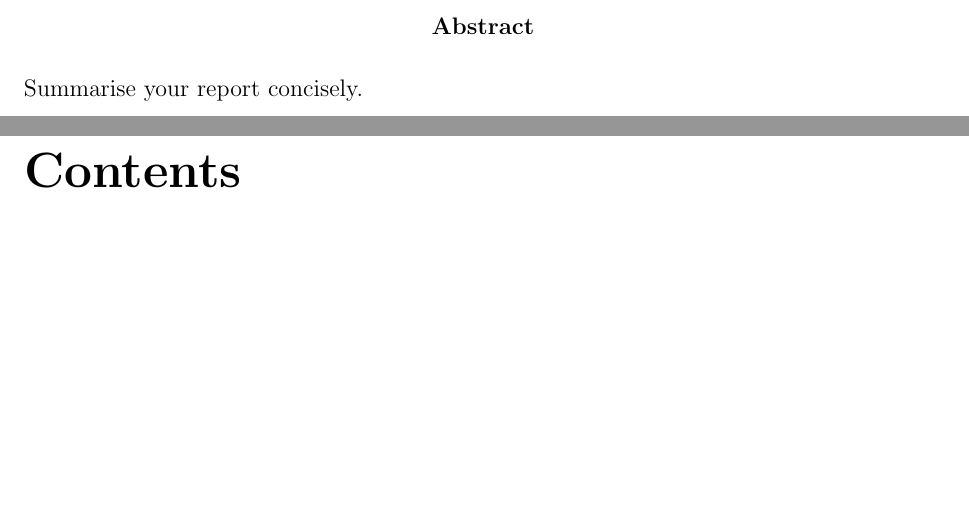
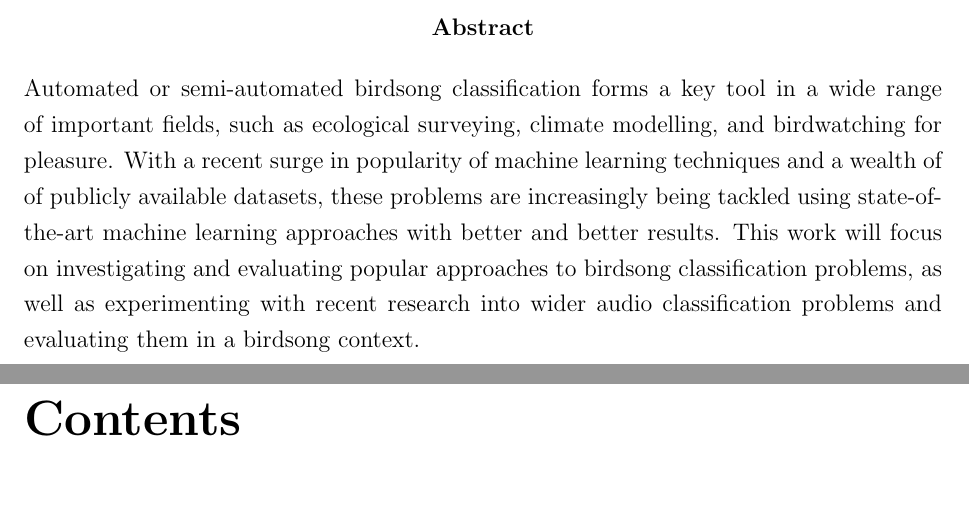
Before and after one commit to dbatten5/msc-thesis, a LaTeX thesis (report/main.tex, which reads report/abstract.tex): two parts of pages 2 and 3 of 74, joined at a grey line, cut so that both start at the same text, the shorter picture padded with empty space. Compiled offline with pdfLaTeX.

Commit message:
add abstract

```diff
--- /dev/null
+++ b/report/abstract.tex
@@ -0,0 +1,9 @@
+Automated or semi-automated birdsong classification forms a key tool in a wide
+range of important fields, such as ecological surveying, climate modelling, and
+birdwatching for pleasure. With a recent surge in popularity of machine learning
+techniques and a wealth of of publicly available datasets, these problems are
+increasingly being tackled using state-of-the-art machine learning approaches
+with better and better results. This work will focus on investigating and
+evaluating popular approaches to birdsong classification problems, as well as
+experimenting with recent research into wider audio classification problems and
+evaluating them in a birdsong context.
--- a/report/main.tex
+++ b/report/main.tex
@@ -73,7 +73,7 @@ Supervisor: Dr.\ Ifat Yasin}
  \onehalfspacing
 \maketitle
 \begin{abstract}
-Summarise your report concisely.
+\input{abstract.tex}
 \end{abstract}
 \tableofcontents
 \setcounter{page}{1}
```
